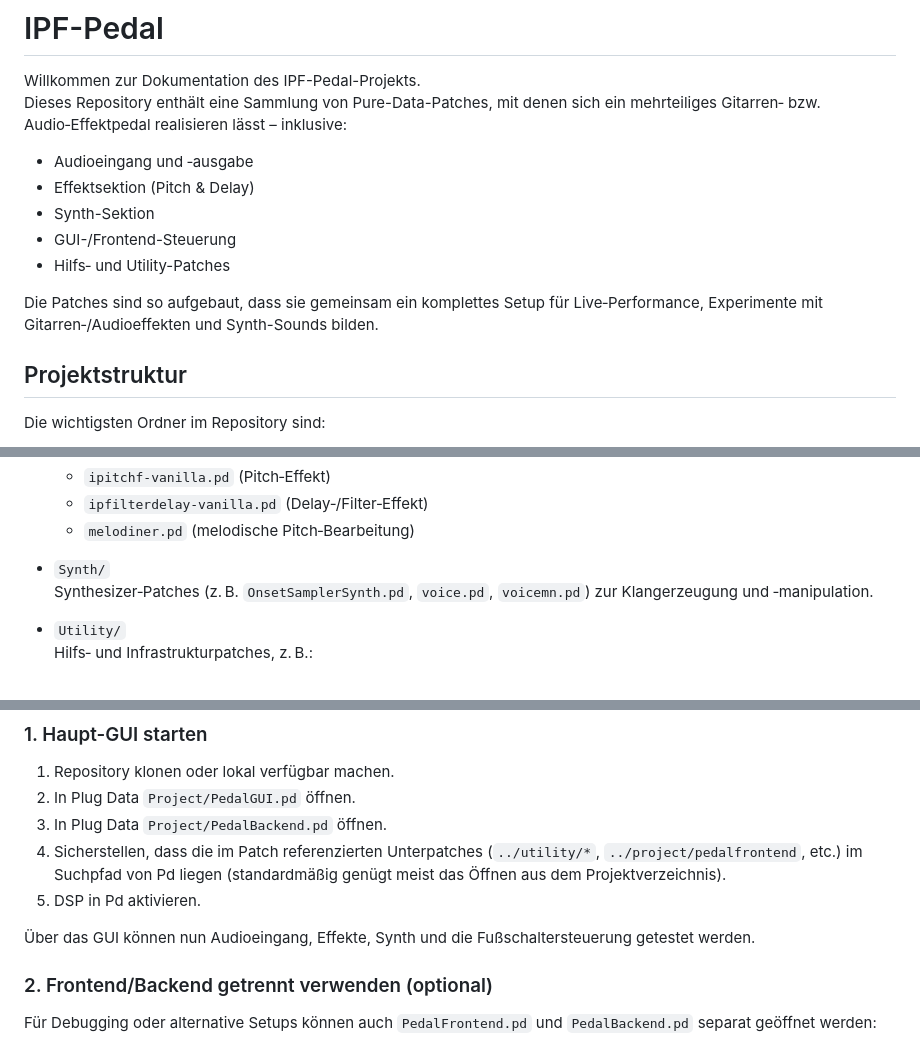
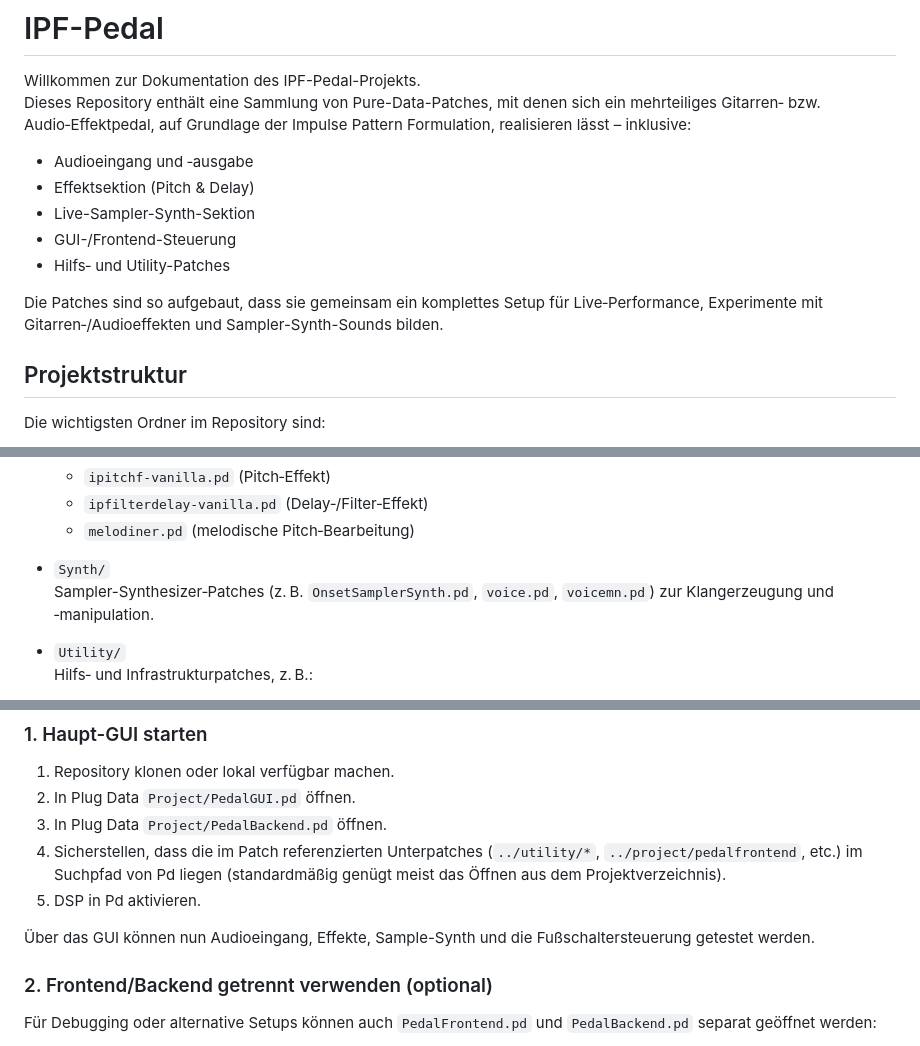
Before and after one commit to mblarndt/IPF-Pedal, a Markdown page: README.md, 3 parts joined by grey strips. Rendered like a GitHub page.

Commit message:
Refine README.md content and terminology
Updated project description and terminology for clarity.

```diff
--- a/README.md
+++ b/README.md
@@ -1,15 +1,15 @@
 # IPF-Pedal
 
 Willkommen zur Dokumentation des IPF-Pedal-Projekts.
-Dieses Repository enthält eine Sammlung von Pure-Data-Patches, mit denen sich ein mehrteiliges Gitarren‑ bzw. Audio‑Effektpedal realisieren lässt – inklusive:
+Dieses Repository enthält eine Sammlung von Pure-Data-Patches, mit denen sich ein mehrteiliges Gitarren‑ bzw. Audio‑Effektpedal, auf Grundlage der Impulse Pattern Formulation, realisieren lässt – inklusive:
 
 - Audioeingang und ‑ausgabe
 - Effektsektion (Pitch & Delay)
-- Synth-Sektion
+- Live-Sampler-Synth-Sektion
 - GUI-/Frontend-Steuerung
 - Hilfs‑ und Utility-Patches
 
-Die Patches sind so aufgebaut, dass sie gemeinsam ein komplettes Setup für Live‑Performance, Experimente mit Gitarren‑/Audioeffekten und Synth-Sounds bilden.
+Die Patches sind so aufgebaut, dass sie gemeinsam ein komplettes Setup für Live‑Performance, Experimente mit Gitarren‑/Audioeffekten und Sampler-Synth-Sounds bilden.
 
 ## Projektstruktur
 
@@ -28,7 +28,7 @@ Die wichtigsten Ordner im Repository sind:
   - `melodiner.pd` (melodische Pitch‑Bearbeitung)
 
 - `Synth/`
-  Synthesizer‑Patches (z. B. `OnsetSamplerSynth.pd`, `voice.pd`, `voicemn.pd`) zur Klangerzeugung und ‑manipulation.
+  Sampler-Synthesizer‑Patches (z. B. `OnsetSamplerSynth.pd`, `voice.pd`, `voicemn.pd`) zur Klangerzeugung und ‑manipulation.
 
 - `Utility/`
   Hilfs‑ und Infrastrukturpatches, z. B.:
@@ -86,7 +86,7 @@ Voraussetzungen:
 4. Sicherstellen, dass die im Patch referenzierten Unterpatches (`../utility/*`, `../project/pedalfrontend`, etc.) im Suchpfad von Pd liegen (standardmäßig genügt meist das Öffnen aus dem Projektverzeichnis).
 5. DSP in Pd aktivieren.
 
-Über das GUI können nun Audioeingang, Effekte, Synth und die Fußschaltersteuerung getestet werden.
+Über das GUI können nun Audioeingang, Effekte, Sample-Synth und die Fußschaltersteuerung getestet werden.
 
 ### 2. Frontend/Backend getrennt verwenden (optional)
 
```
